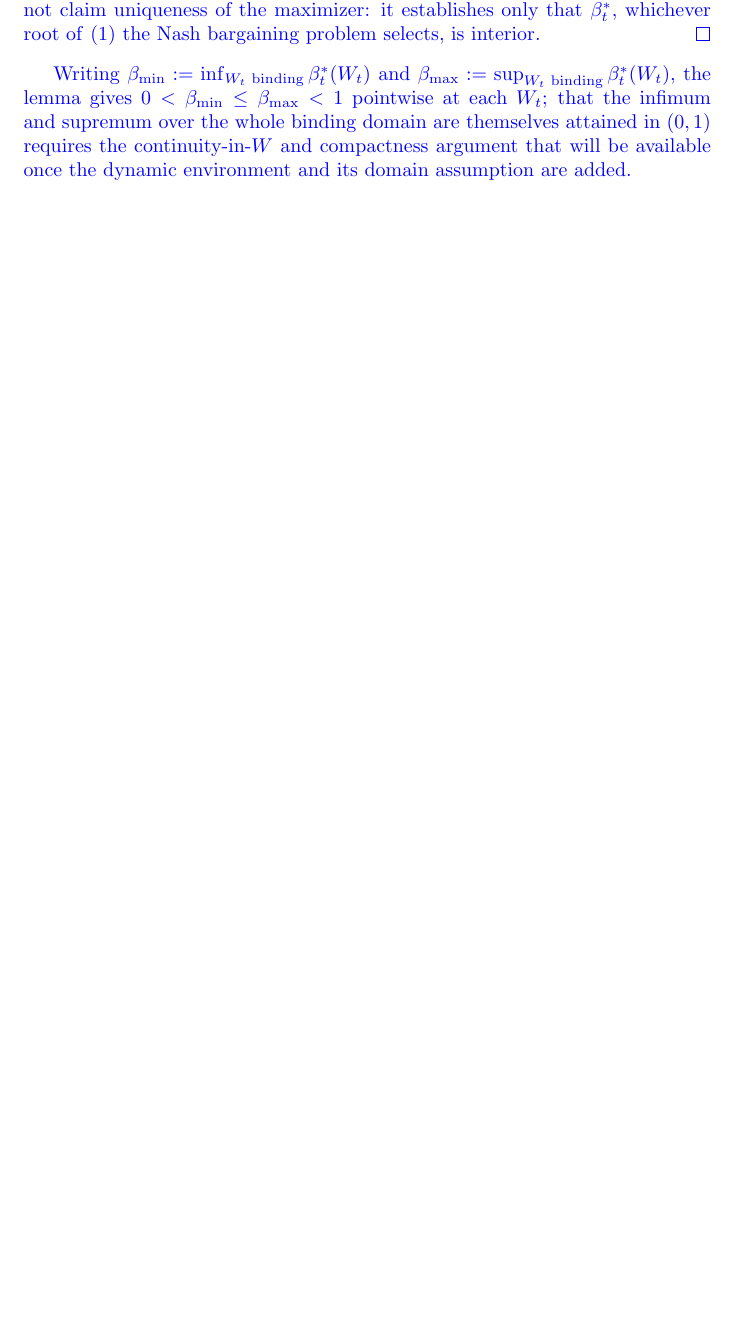
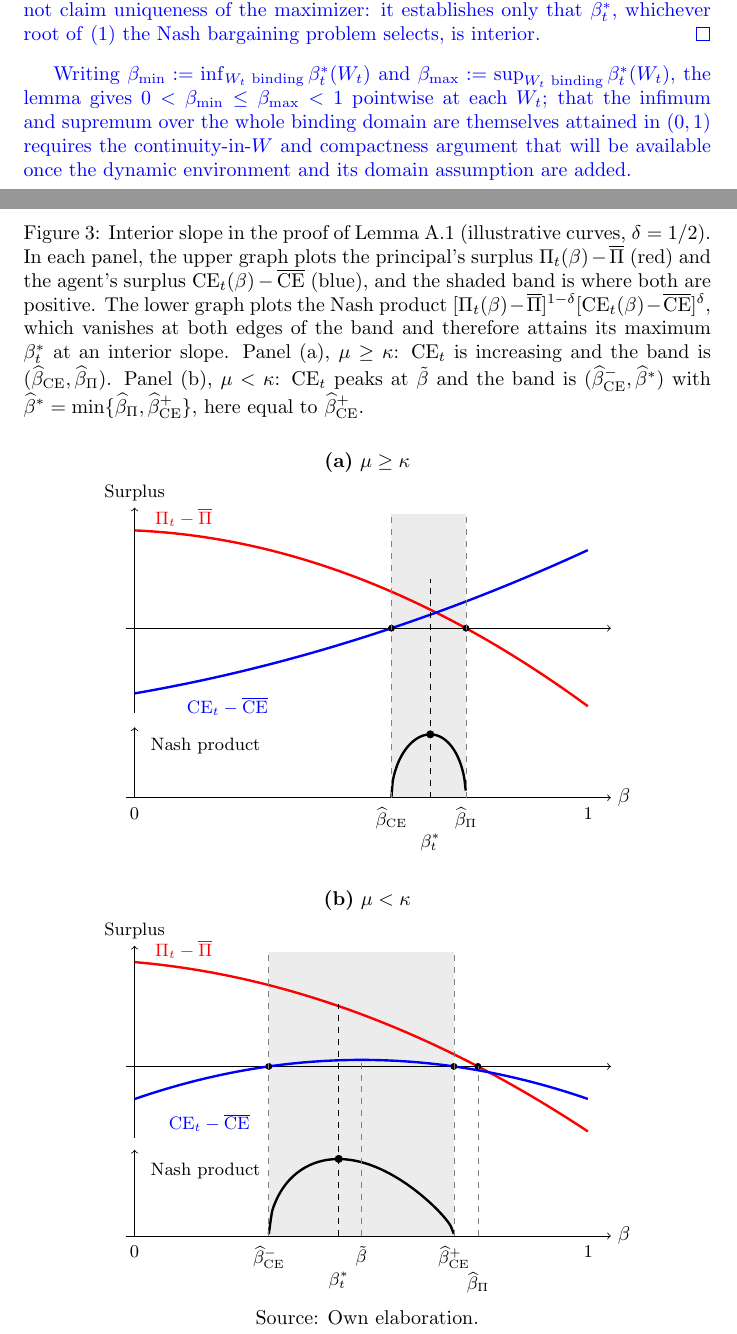
Before and after one commit to Jean2330/endogenous_bargaining, a LaTeX document (bargainigpower_draft.tex): part of page 17 of 20 before the commit and two parts of pages 17 and 18 of 21 after it, the two joined at a grey line, cut so that both start at the same text, the shorter picture padded with empty space. Compiled offline with pdfLaTeX.

Commit message:
Add Figure for Lemma A.1: surplus curves, feasible band and Nash product in both mu>=kappa and mu<kappa cases
Co-Authored-By: Claude Sonnet 5 <noreply@anthropic.com>

```diff
--- a/bargainigpower_draft.tex
+++ b/bargainigpower_draft.tex
@@ -601,6 +601,86 @@ Let $\widehat\beta^{*}:=\min(\widehat\beta_\Pi,\widehat\beta_{\mathrm{CE}}^{+})$
 Writing $\beta_{\min} := \inf_{W_t \text{ binding}} \beta_t^*(W_t)$ and $\beta_{\max} := \sup_{W_t \text{ binding}} \beta_t^*(W_t)$, the lemma gives $0 < \beta_{\min} \le \beta_{\max} < 1$ pointwise at each $W_t$; that the infimum and supremum over the whole binding domain are themselves attained in $(0,1)$ requires the continuity-in-$W$ and compactness argument that will be available once the dynamic environment and its domain assumption are added.
 }
 
+\begin{figure}[htbp]
+\centering
+\caption{Interior slope in the proof of Lemma \ref{lem:beta_bounds} (illustrative curves, $\delta=1/2$). In each panel, the upper graph plots the principal's surplus $\Pi_t(\beta)-\overline\Pi$ (red) and the agent's surplus $\text{CE}_t(\beta)-\overline{\text{CE}}$ (blue), and the shaded band is where both are positive. The lower graph plots the Nash product $[\Pi_t(\beta)-\overline\Pi]^{1-\delta}[\text{CE}_t(\beta)-\overline{\text{CE}}]^{\delta}$, which vanishes at both edges of the band and therefore attains its maximum $\beta_t^*$ at an interior slope. Panel (a), $\mu\ge\kappa$: $\text{CE}_t$ is increasing and the band is $(\widehat\beta_{\mathrm{CE}},\widehat\beta_\Pi)$. Panel (b), $\mu<\kappa$: $\text{CE}_t$ peaks at $\tilde\beta$ and the band is $(\widehat\beta_{\mathrm{CE}}^{-},\widehat\beta^{*})$ with $\widehat\beta^{*}=\min\{\widehat\beta_\Pi,\widehat\beta_{\mathrm{CE}}^{+}\}$, here equal to $\widehat\beta_{\mathrm{CE}}^{+}$.}
+\medskip
+
+\textbf{(a)} $\mu\ge\kappa$\\[2pt]
+\begin{tikzpicture}[x=8cm,y=1.15cm]
+    % shaded band where both surpluses are positive
+    \fill[gray!15] (0.56619,-2.6) rectangle (0.73061,1.75);
+    % upper graph
+    \draw[->] (-0.02,0) -- (1.05,0);
+    \draw[->] (0,-1.3) -- (0,1.85) node[above, font=\small] {Surplus};
+    \draw[very thick, red, domain=0:1, smooth, variable=\x, samples=60]
+        plot ({\x}, {1.5-0.3*\x-2.4*\x*\x});
+    \draw[very thick, blue, domain=0:1, smooth, variable=\x, samples=60]
+        plot ({\x}, {-1+1.2*\x+\x*\x});
+    \node[red, font=\small, anchor=south west] at (0.03,1.45) {$\Pi_t-\overline\Pi$};
+    \node[blue, font=\small, anchor=north west] at (0.1,-0.95) {$\text{CE}_t-\overline{\text{CE}}$};
+    \filldraw[black] (0.56619,0) circle (1.5pt);
+    \filldraw[black] (0.73061,0) circle (1.5pt);
+    % lower graph
+    \begin{scope}[shift={(0,-2.6)}, yscale=4]
+        \draw[->] (-0.02,0) -- (1.05,0) node[right] {$\beta$};
+        \draw[->] (0,0) -- (0,0.27);
+        \node[right, font=\small] at (0.02,0.2) {Nash product};
+        \draw[very thick, black, domain=0.56619:0.73061, smooth, variable=\x, samples=60]
+            plot ({\x}, {sqrt(max(0,(1.5-0.3*\x-2.4*\x*\x)*(-1+1.2*\x+\x*\x)))});
+    \end{scope}
+    % vertical guides and labels
+    \draw[dashed, gray] (0.56619,-2.6) -- (0.56619,1.75);
+    \draw[dashed, gray] (0.73061,-2.6) -- (0.73061,1.75);
+    \draw[dashed, black] (0.652,-2.6) -- (0.652,0.75);
+    \filldraw[black] (0.652,-2.6+4*0.2429) circle (1.8pt);
+    \node[below, font=\small] at (0.56619,-2.65) {$\widehat\beta_{\mathrm{CE}}$};
+    \node[below, font=\small] at (0.73061,-2.65) {$\widehat\beta_\Pi$};
+    \node[below, font=\small] at (0.652,-3.05) {$\beta_t^*$};
+    \node[below, font=\small] at (0,-2.65) {$0$};
+    \node[below, font=\small] at (1,-2.65) {$1$};
+\end{tikzpicture}
+
+\bigskip
+\textbf{(b)} $\mu<\kappa$\\[2pt]
+\begin{tikzpicture}[x=8cm,y=1.15cm]
+    \fill[gray!15] (0.29592,-2.6) rectangle (0.70408,1.75);
+    \draw[->] (-0.02,0) -- (1.05,0);
+    \draw[->] (0,-1.1) -- (0,1.85) node[above, font=\small] {Surplus};
+    \draw[very thick, red, domain=0:1, smooth, variable=\x, samples=60]
+        plot ({\x}, {1.6-0.6*\x-2*\x*\x});
+    \draw[very thick, blue, domain=0:1, smooth, variable=\x, samples=60]
+        plot ({\x}, {-0.5+2.4*\x-2.4*\x*\x});
+    \node[red, font=\small, anchor=south west] at (0.03,1.55) {$\Pi_t-\overline\Pi$};
+    \node[blue, font=\small, anchor=north west] at (0.06,-0.62) {$\text{CE}_t-\overline{\text{CE}}$};
+    \filldraw[black] (0.29592,0) circle (1.5pt);
+    \filldraw[black] (0.70408,0) circle (1.5pt);
+    \filldraw[black] (0.75701,0) circle (1.5pt);
+    \begin{scope}[shift={(0,-2.6)}, yscale=4]
+        \draw[->] (-0.02,0) -- (1.05,0) node[right] {$\beta$};
+        \draw[->] (0,0) -- (0,0.33);
+        \node[right, font=\small] at (0.02,0.25) {Nash product};
+        \draw[very thick, black, domain=0.29592:0.70408, smooth, variable=\x, samples=60]
+            plot ({\x}, {sqrt(max(0,(1.6-0.6*\x-2*\x*\x)*(-0.5+2.4*\x-2.4*\x*\x)))});
+    \end{scope}
+    \draw[dashed, gray] (0.29592,-2.6) -- (0.29592,1.75);
+    \draw[dashed, gray] (0.70408,-2.6) -- (0.70408,1.75);
+    \draw[dashed, gray] (0.75701,-2.6) -- (0.75701,0);
+    \draw[dashed, gray] (0.5,-2.6) -- (0.5,0.1);
+    \draw[dashed, black] (0.45,-2.6) -- (0.45,0.95);
+    \filldraw[black] (0.45,-2.6+4*0.2953) circle (1.8pt);
+    \node[below, font=\small] at (0.29592,-2.65) {$\widehat\beta_{\mathrm{CE}}^{-}$};
+    \node[below, font=\small] at (0.70408,-2.65) {$\widehat\beta_{\mathrm{CE}}^{+}$};
+    \node[below, font=\small] at (0.75701,-3.05) {$\widehat\beta_\Pi$};
+    \node[below, font=\small] at (0.5,-2.65) {$\tilde\beta$};
+    \node[below, font=\small] at (0.45,-3.05) {$\beta_t^*$};
+    \node[below, font=\small] at (0,-2.65) {$0$};
+    \node[below, font=\small] at (1,-2.65) {$1$};
+\end{tikzpicture}
+\caption*{Source: Own elaboration.}
+\label{fig:beta_bounds}
+\end{figure}
+
 \section{Appendix: Direction of $\lambda'(W_t)$ in the binding regime}\label{app:lambda_dynamics}
 
 \textcolor{blue}{
```
